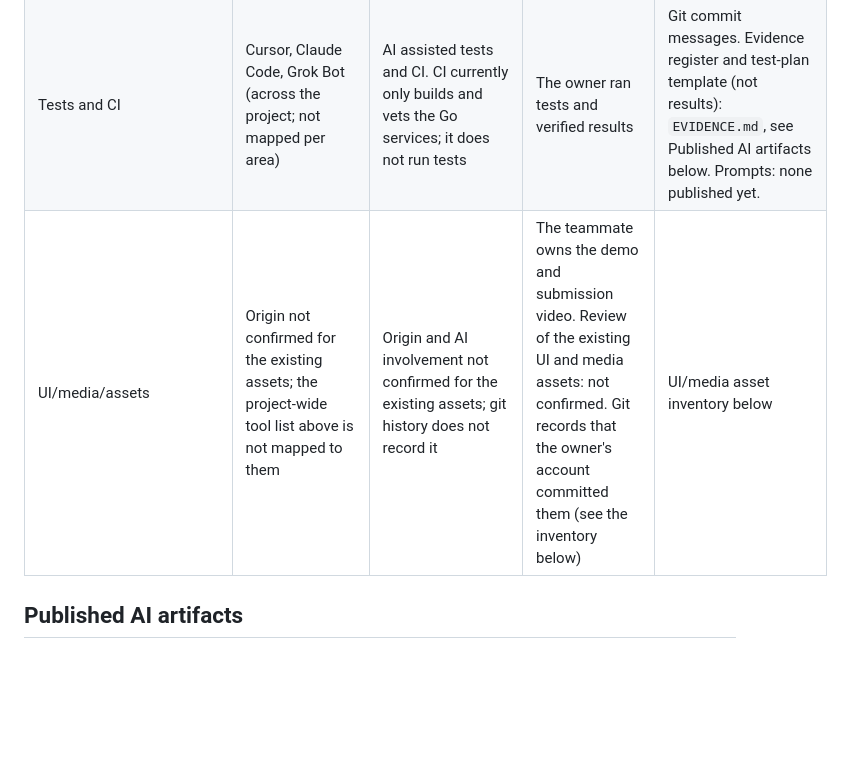
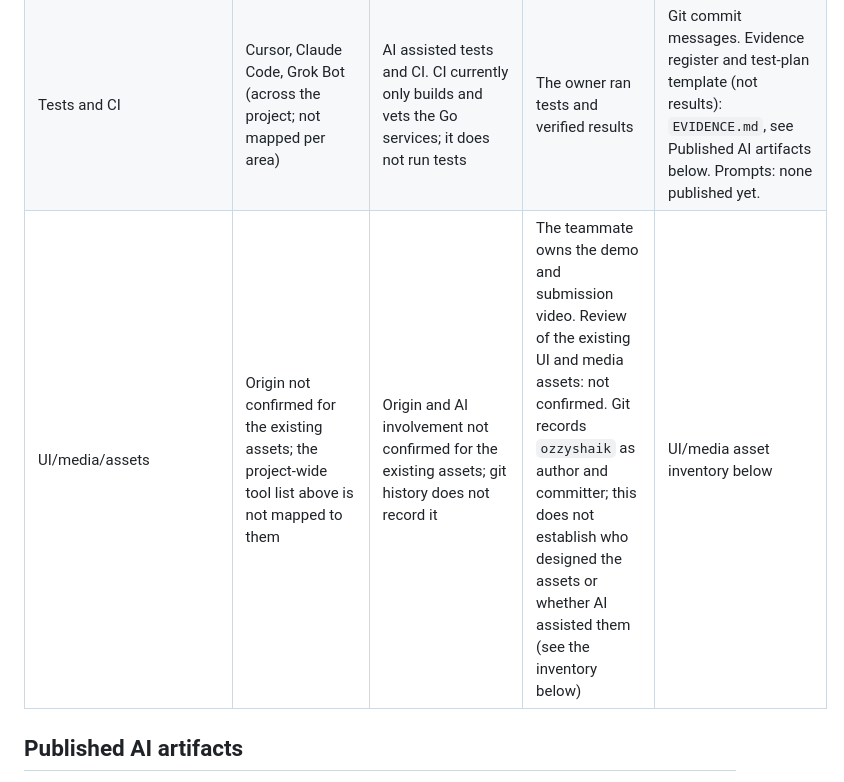
Before and after one commit to ozzyshaik-org/world-supersonic-public, a Markdown page: AI_USAGE.md, the part around the change. Drawn GitHub-style; blank space fills up the shorter version.

Commit message:
docs(ai-usage): state what Git author/committer records do and do not establish for assets

```diff
--- a/AI_USAGE.md
+++ b/AI_USAGE.md
@@ -31,7 +31,7 @@ from this baseline section. See [CONTINUITY.md](CONTINUITY.md) for the baseline/
 | Backend/indexer code | Cursor, Claude Code, Grok Bot (across the project; not mapped per area) | AI assisted backend and indexer code. Public Git history records commits and file changes. Private Cursor and Claude Code session history provides additional provenance where available. Together they do not constitute a complete per-file AI/authorship map, and exact per-file AI proportions were not tracked. | The owner designed the architecture, made operational decisions and operated the stack, reviewed AI-written code, ran tests and verified results, and wrote some code by hand | Git commit messages. Private Cursor and Claude Code session history (not published). Sanitized artifacts: None published yet; sanitized artifacts may be added after review for secrets. |
 | Documentation | Cursor, Claude Code, Grok Bot (across the project; not mapped per area); Kimi (review and documentation drafting/revision only) | AI assisted documentation, including PR #3, PR #4 and PR #5 | The owner reviewed AI-written documentation and edited the PR #3 and PR #4 documentation. The teammate owns pricing, documentation and positioning on the business side | Git commit messages. Planning documents: `DEMO_PLAN.md`, `EVIDENCE.md`, see Published AI artifacts below. Prompts: none published yet. |
 | Tests and CI | Cursor, Claude Code, Grok Bot (across the project; not mapped per area) | AI assisted tests and CI. CI currently only builds and vets the Go services; it does not run tests | The owner ran tests and verified results | Git commit messages. Evidence register and test-plan template (not results): `EVIDENCE.md`, see Published AI artifacts below. Prompts: none published yet. |
-| UI/media/assets | Origin not confirmed for the existing assets; the project-wide tool list above is not mapped to them | Origin and AI involvement not confirmed for the existing assets; git history does not record it | The teammate owns the demo and submission video. Review of the existing UI and media assets: not confirmed. Git records that the owner's account committed them (see the inventory below) | UI/media asset inventory below |
+| UI/media/assets | Origin not confirmed for the existing assets; the project-wide tool list above is not mapped to them | Origin and AI involvement not confirmed for the existing assets; git history does not record it | The teammate owns the demo and submission video. Review of the existing UI and media assets: not confirmed. Git records `ozzyshaik` as author and committer; this does not establish who designed the assets or whether AI assisted them (see the inventory below) | UI/media asset inventory below |
 
 ## Published AI artifacts
 
```
